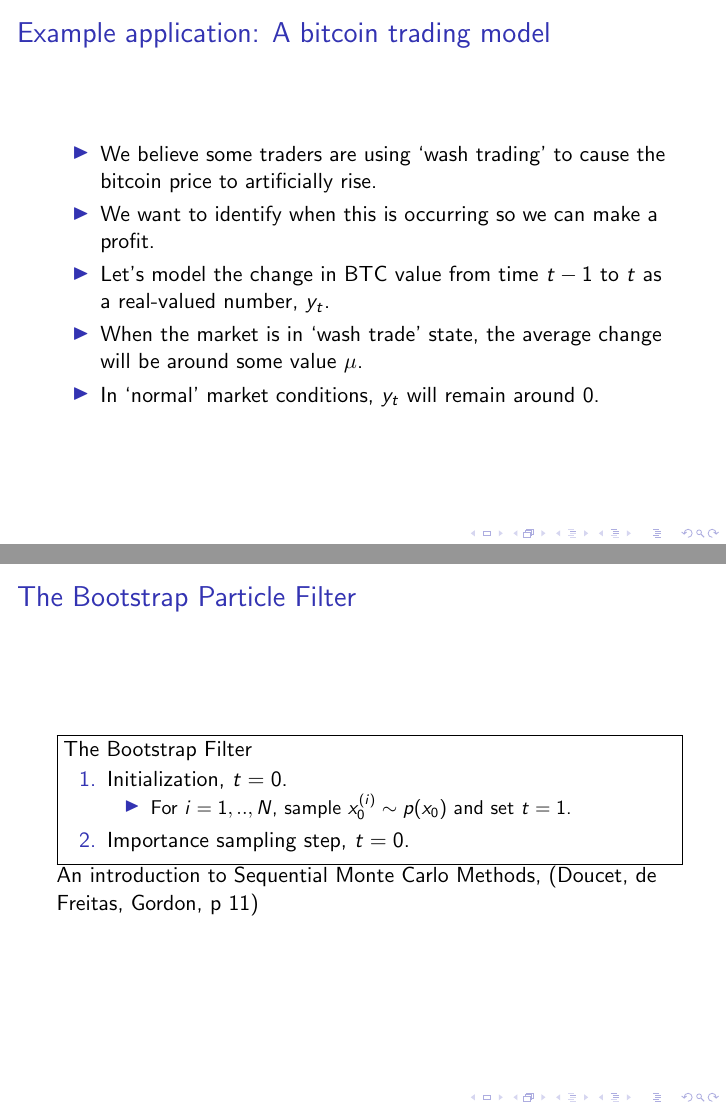
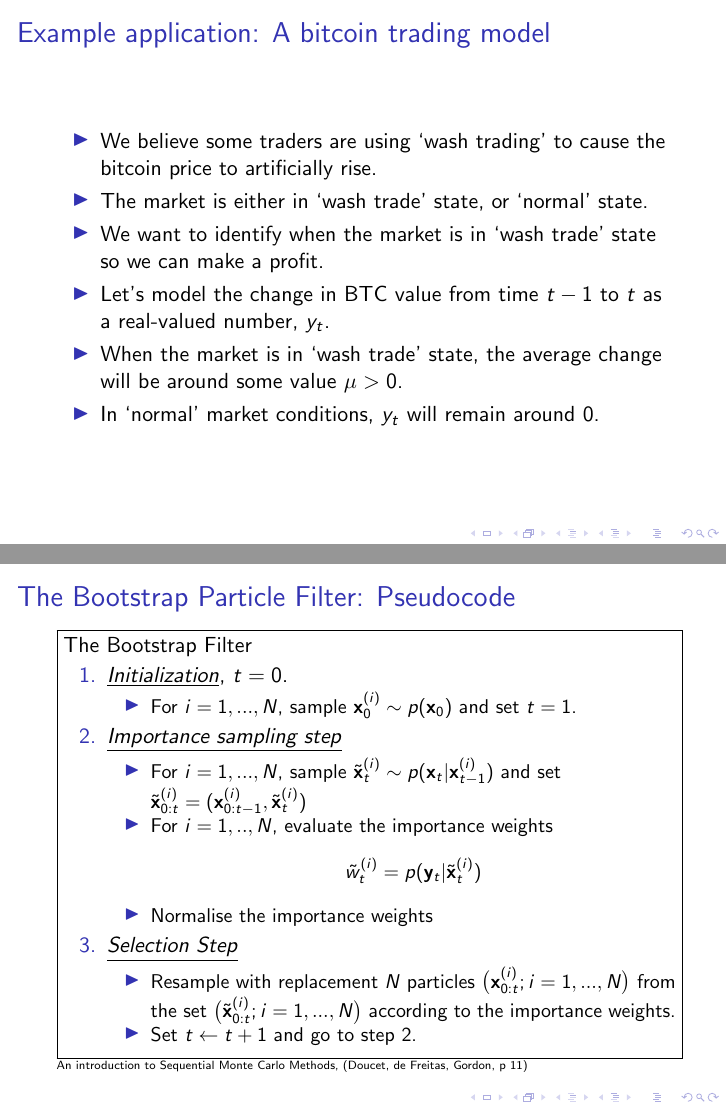
Before and after one commit to statusfailed/python-bootstrap-particle-filter-talk, LaTeX slides (slides.tex): pages 4 and 10 of 13 before the commit and pages 4 and 11 of 14 after it, joined at a grey line. Compiled offline with pdfLaTeX.

Commit message:
typeset example code, add "wash trading" graphic

```diff
--- a/slides.tex
+++ b/slides.tex
@@ -46,18 +46,24 @@
 \end{frame}
 
 \begin{frame}{Example application: A bitcoin trading model}
-
 \begin{itemize}
 	\item We believe some traders are using `wash trading' to cause the bitcoin price to artificially rise.
-	\item We want to identify when this is occurring so we can make a profit.
+	\item The market is either in `wash trade' state, or `normal' state.
+	\item We want to identify when the market is in `wash trade' state so we can make a profit.
 	\item Let's model the change in BTC value from time $t - 1$ to $t$ as a real-valued number, $y_t$.
-	\item When the market is in `wash trade' state, the average change will be around some value $\mu$.
+	\item When the market is in `wash trade' state, the average change will be around some value $\mu > 0$.
 	\item In `normal' market conditions, $y_t$ will remain around $0$.
 \end{itemize}
-
 \end{frame}
 
-\begin{frame}{Distribution of price changes in `wash` and `non-wash` phases.}
+\begin{frame}{Example application: A bitcoin trading model}
+\begin{figure}[htb]
+\includegraphics[width=\textwidth]{wash-trading.png}
+\end{figure}
+\tiny{Lighter regions might represent `wash trading' states}
+\end{frame}
+
+\begin{frame}{Distribution of price changes in `wash` and `non-wash` states.}
 
 \begin{tikzpicture}
 \def\n{2}
@@ -178,30 +184,54 @@ Finally, $ X_0 \sim Bernoulli(\frac{1}{2}) $
 
 
 
-\begin{frame}{The bootstrap particle filter}
+\begin{frame}{The Bootstrap Particle Filter: Intuition}
 Intuition
 \end{frame}
 
-\begin{frame}{The Bootstrap Particle Filter}
+\begin{frame}{The Bootstrap Particle Filter: Pseudocode}
 \fbox{\parbox{\textwidth}{The Bootstrap Filter
 	\begin{enumerate}
-		\item Initialization, $t = 0$.
+		\item \underline{\textit{Initialization}},
+			  $t = 0$.
 		\begin{itemize}
-			\item For $i = 1, .., N$, sample $x^{(i)}_0 \sim p(x_0)$ and set $t = 1$.
+			\item For $i = 1, ..., N$, sample $\mathbf{x}^{(i)}_0 \sim p(\mathbf{x}_0)$ and set $t = 1$.
 		\end{itemize}
 
-		\item Importance sampling step, $t = 0$.
-%		\begin{itemize}
-%			\item For $i = 1, .., N$, sample $\tilde{x}^{(i)}_0 \sim p(x_t | x_{t - 1}^{(i)})$ and set $\tilde{x}_{0:t}^{(i)}
-%		\end{itemize}
+		\item \underline{\textit{Importance sampling step}}
+		\begin{itemize}
+			\item For $i = 1, ..., N$, sample
+			$\tilde{\mathbf{x}}^{(i)}_t \sim p(\mathbf{x}_t | \mathbf{x}_{t-1}^{(i)})$
+    	    and set $\tilde{\mathbf{x}}^{(i)}_{0:t} =
+    	    (\mathbf{x}_{0:t - 1}^{(i)}, \tilde{\mathbf{x}}_t^{(i)})$
+
+    	    \item For $i = 1,..,N$, evaluate the importance weights
+         	$$ \tilde{w}^{(i)}_t = p(\mathbf{y}_t | \tilde{\mathbf{x}}_t^{(i)}) $$
+
+         	\item Normalise the importance weights
+
+		\end{itemize}
+
+		\item \underline{\textit{Selection Step}}
+		\begin{itemize}
+			\item Resample with replacement $N$ particles
+			$\big(\mathbf{x}_{0:t}^{(i)}; i = 1,...,N\big)$
+			from the set
+			$\big(\tilde{\mathbf{x}}_{0:t}^{(i)}; i = 1,...,N\big)$
+			according to the importance weights.
+
+			\item Set $t \gets t + 1$ and go to step 2.
+		\end{itemize}
 
 	\end{enumerate}
 }}
 
+\tiny{
 An introduction to Sequential Monte Carlo Methods, (Doucet, de Freitas, Gordon, p 11)
+}
+
 \end{frame}
 
-\begin{frame}[fragile]{Bootstrap PF: Python implementation}
+\begin{frame}[fragile]{The Bootstrap Particle Filter: Python implementation}
   \begin{figure}
   \centering
       \tiny
```
Also changed, not shown: slides.tex (4 more changed lines).
